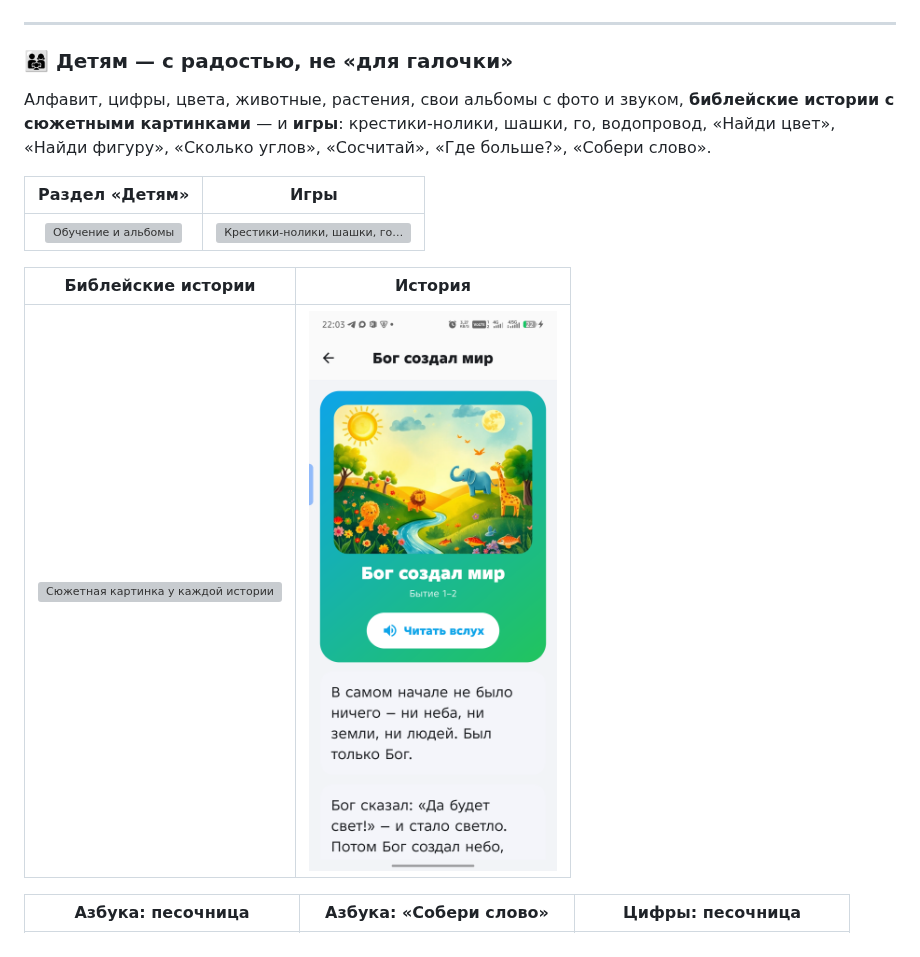
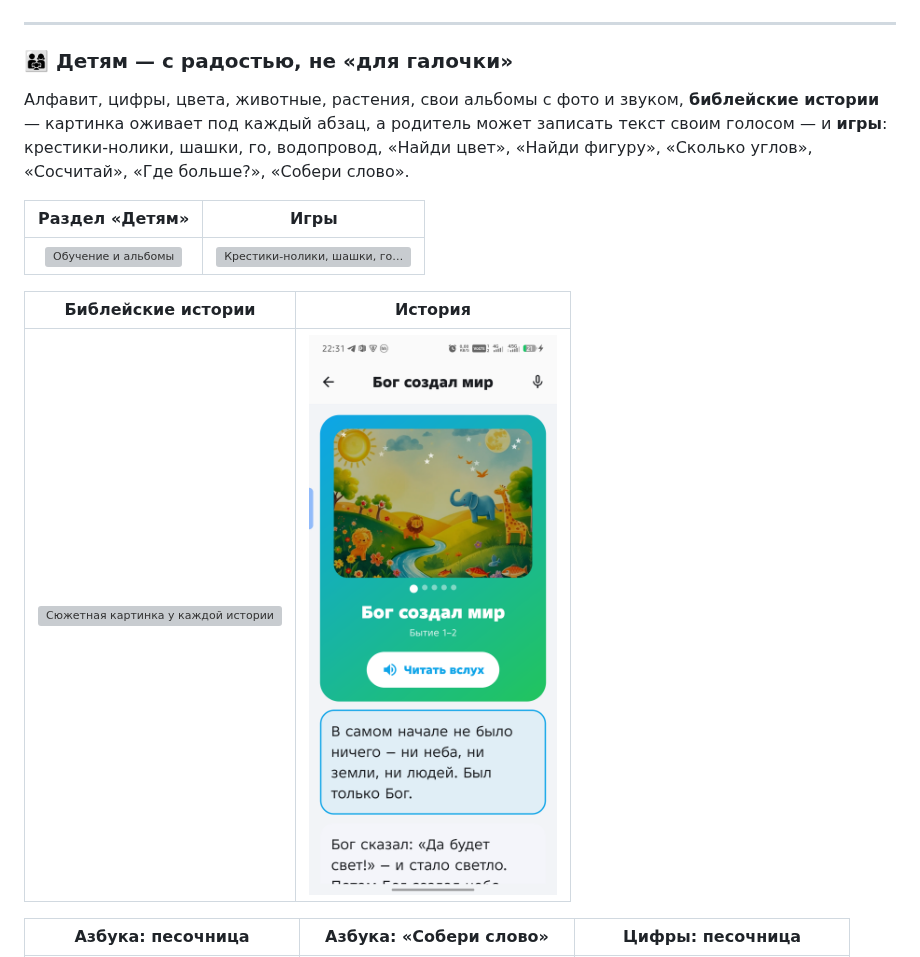
Before and after one commit to ValentinK2410/Bibleapp, a Markdown page: README.md, the part around the change. Rendered like a GitHub page; pictures changed too: screenshots/kids-story.png; grey boxes are pictures that could not be loaded.

Commit message:
Библейские истории: картинка оживает под смысл абзаца, родитель может записать каждый текст своим голосом.

```diff
--- a/README.md
+++ b/README.md
@@ -145,7 +145,7 @@
 
 ### 👨‍👩‍👧 Детям — с радостью, не «для галочки»
 
-Алфавит, цифры, цвета, животные, растения, свои альбомы с фото и звуком, **библейские истории с сюжетными картинками** — и **игры**: крестики-нолики, шашки, го, водопровод, «Найди цвет», «Найди фигуру», «Сколько углов», «Сосчитай», «Где больше?», «Собери слово».
+Алфавит, цифры, цвета, животные, растения, свои альбомы с фото и звуком, **библейские истории** — картинка оживает под каждый абзац, а родитель может записать текст своим голосом — и **игры**: крестики-нолики, шашки, го, водопровод, «Найди цвет», «Найди фигуру», «Сколько углов», «Сосчитай», «Где больше?», «Собери слово».
 
 | Раздел «Детям» | Игры |
 |:---:|:---:|
```
Also changed, not shown: 3 other files.
